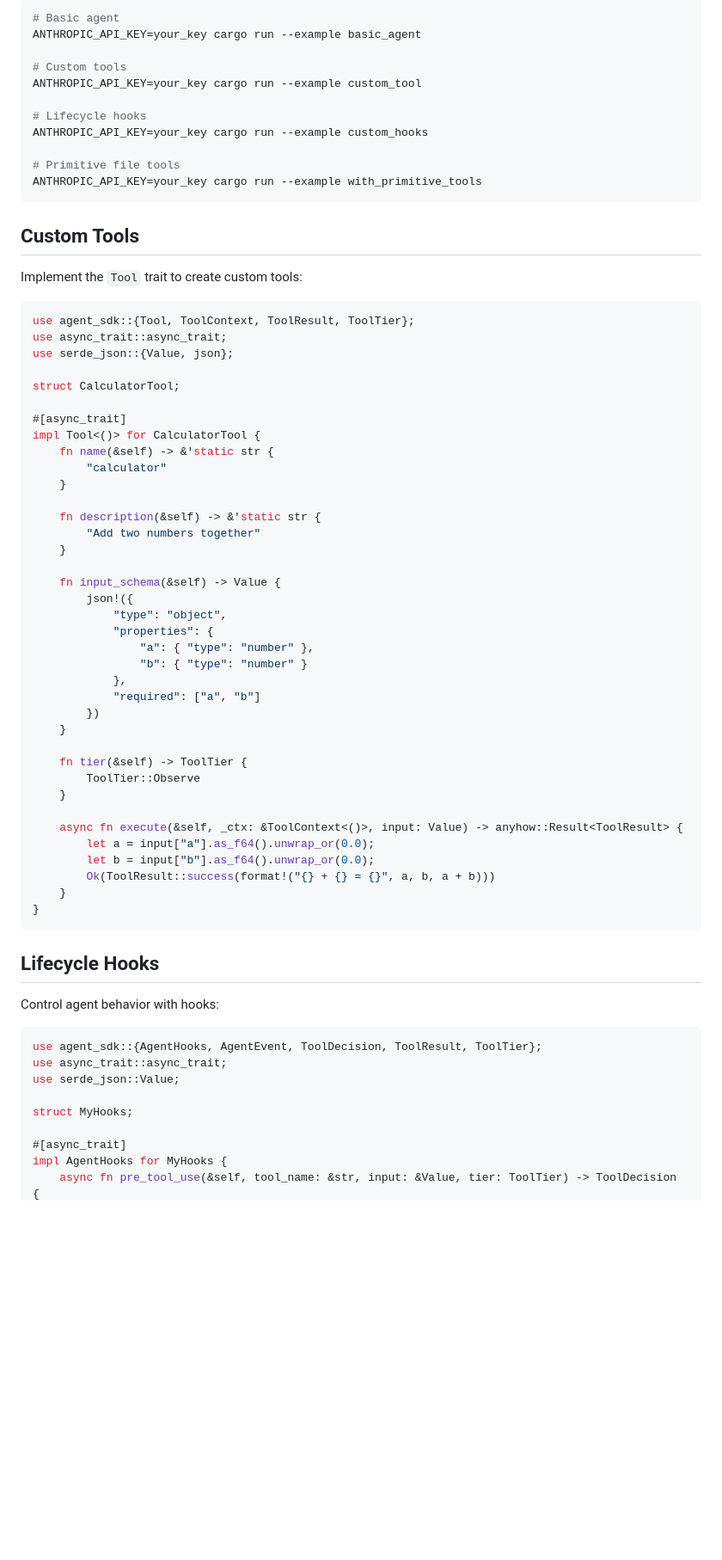
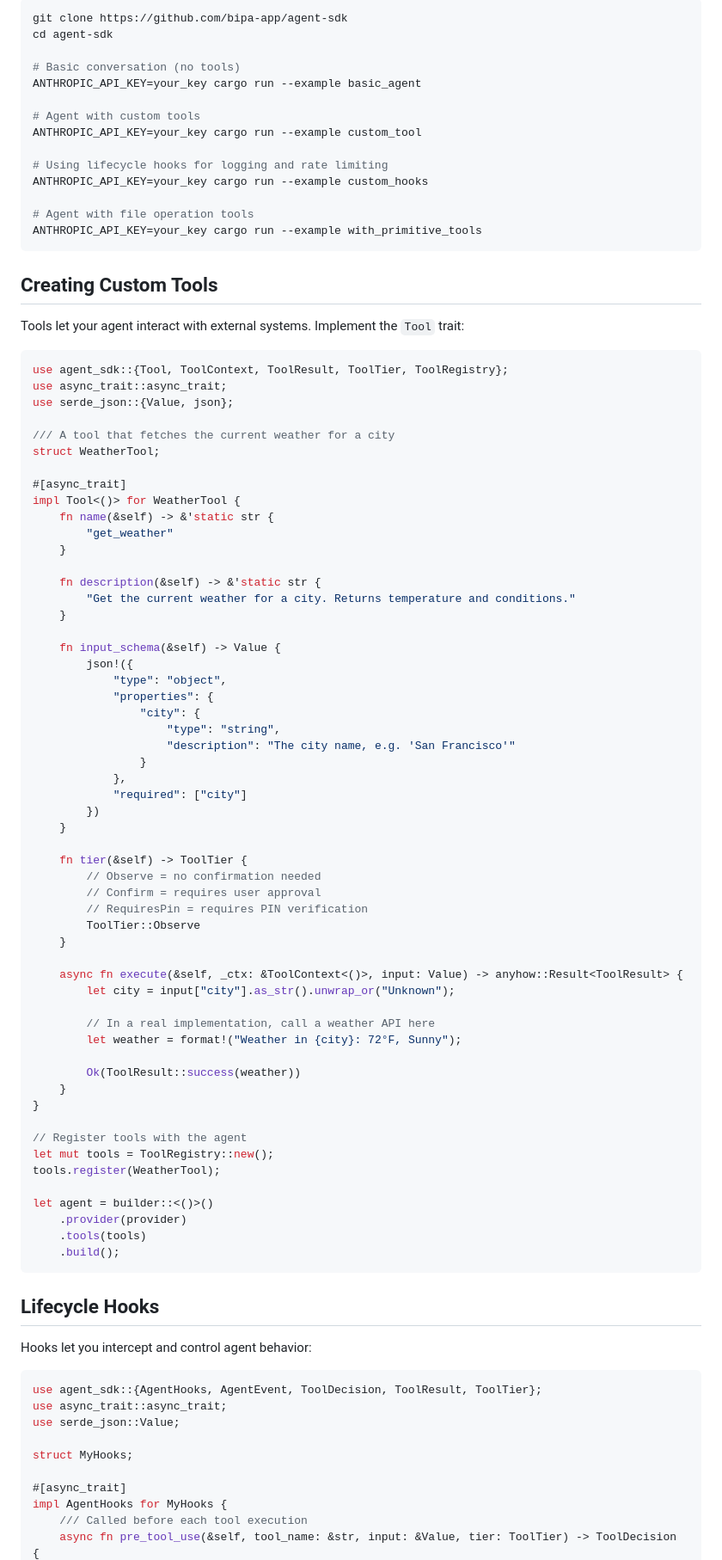
Before and after one commit to bipa-app/agent-sdk, a Markdown page: README.md, the part around one of its changes. Shown at 86% size. Rendered like a GitHub page; blank space fills up the shorter version.

````diff
--- a/README.md
+++ b/README.md
@@ -79,65 +92,86 @@ The `examples/` directory contains runnable examples:
 
 ```bash
-# Basic agent
+git clone https://github.com/bipa-app/agent-sdk
+cd agent-sdk
+
+# Basic conversation (no tools)
 ANTHROPIC_API_KEY=your_key cargo run --example basic_agent
 
-# Custom tools
+# Agent with custom tools
 ANTHROPIC_API_KEY=your_key cargo run --example custom_tool
 
-# Lifecycle hooks
+# Using lifecycle hooks for logging and rate limiting
 ANTHROPIC_API_KEY=your_key cargo run --example custom_hooks
 
-# Primitive file tools
+# Agent with file operation tools
 ANTHROPIC_API_KEY=your_key cargo run --example with_primitive_tools
 ```
 
-## Custom Tools
+## Creating Custom Tools
 
-Implement the `Tool` trait to create custom tools:
+Tools let your agent interact with external systems. Implement the `Tool` trait:
 
 ```rust
-use agent_sdk::{Tool, ToolContext, ToolResult, ToolTier};
+use agent_sdk::{Tool, ToolContext, ToolResult, ToolTier, ToolRegistry};
 use async_trait::async_trait;
 use serde_json::{Value, json};
 
-struct CalculatorTool;
+/// A tool that fetches the current weather for a city
+struct WeatherTool;
 
 #[async_trait]
-impl Tool<()> for CalculatorTool {
+impl Tool<()> for WeatherTool {
     fn name(&self) -> &'static str {
-        "calculator"
+        "get_weather"
     }
 
     fn description(&self) -> &'static str {
-        "Add two numbers together"
+        "Get the current weather for a city. Returns temperature and conditions."
     }
 
     fn input_schema(&self) -> Value {
         json!({
             "type": "object",
             "properties": {
-                "a": { "type": "number" },
-                "b": { "type": "number" }
+                "city": {
+                    "type": "string",
+                    "description": "The city name, e.g. 'San Francisco'"
+                }
             },
-            "required": ["a", "b"]
+            "required": ["city"]
         })
     }
 
     fn tier(&self) -> ToolTier {
+        // Observe = no confirmation needed
+        // Confirm = requires user approval
+        // RequiresPin = requires PIN verification
         ToolTier::Observe
     }
 
     async fn execute(&self, _ctx: &ToolContext<()>, input: Value) -> anyhow::Result<ToolResult> {
-        let a = input["a"].as_f64().unwrap_or(0.0);
-        let b = input["b"].as_f64().unwrap_or(0.0);
-        Ok(ToolResult::success(format!("{} + {} = {}", a, b, a + b)))
+        let city = input["city"].as_str().unwrap_or("Unknown");
+
+        // In a real implementation, call a weather API here
+        let weather = format!("Weather in {city}: 72°F, Sunny");
+
+        Ok(ToolResult::success(weather))
     }
 }
+
+// Register tools with the agent
+let mut tools = ToolRegistry::new();
+tools.register(WeatherTool);
+
+let agent = builder::<()>()
+    .provider(provider)
+    .tools(tools)
+    .build();
 ```
 
 ## Lifecycle Hooks
 
-Control agent behavior with hooks:
+Hooks let you intercept and control agent behavior:
 
 ```rust
 use agent_sdk::{AgentHooks, AgentEvent, ToolDecision, ToolResult, ToolTier};
@@ -148,4 +182,5 @@ struct MyHooks;
 
 #[async_trait]
 impl AgentHooks for MyHooks {
+    /// Called before each tool execution
     async fn pre_tool_use(&self, tool_name: &str, input: &Value, tier: ToolTier) -> ToolDecision {
````
Also changed, not shown: other parts of README.md (+125 -54 lines).
